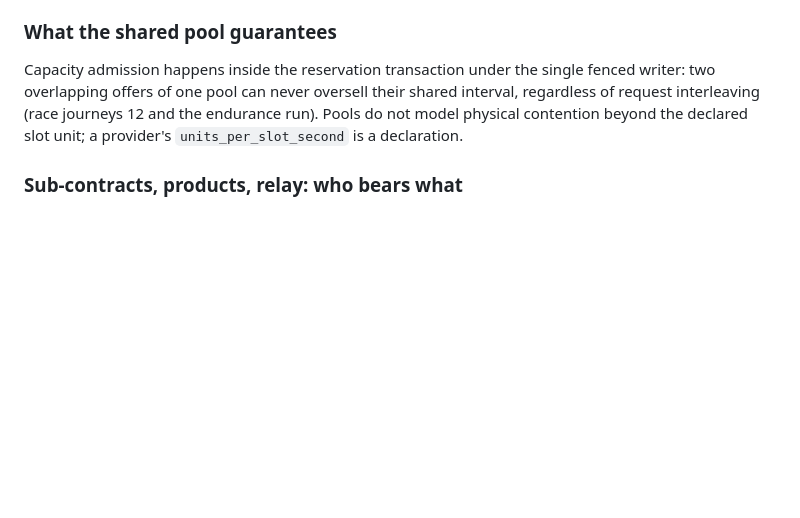
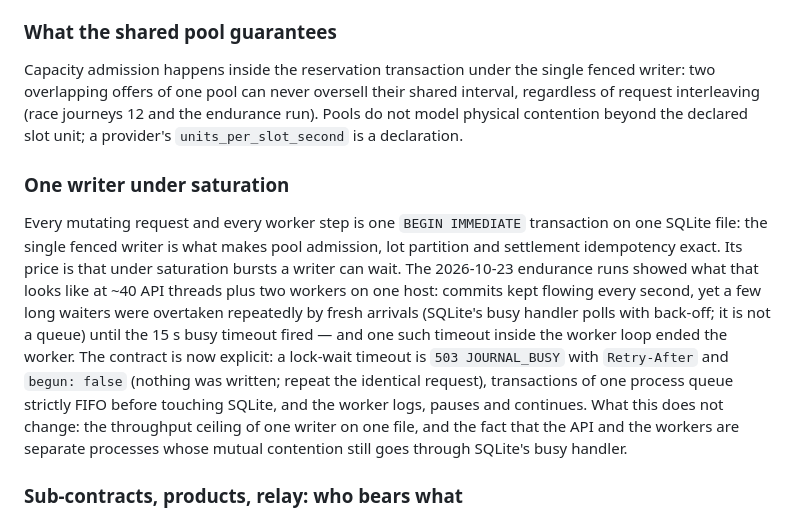
Before and after one commit to MetacoinLab/metacoin, a Markdown page: docs/native/ARCHITECTURE_AND_TRUST.md, the part around the change. Rendered like a GitHub page; blank space fills up the shorter version.

Commit message:
Architecture note: one writer under saturation (busy refusals, FIFO gate, worker continuity) — the contract behind the 2026-10-23 endurance findings
Co-Authored-By: Claude Fable 5.1 <noreply@anthropic.com>

```diff
--- a/docs/native/ARCHITECTURE_AND_TRUST.md
+++ b/docs/native/ARCHITECTURE_AND_TRUST.md
@@ -65,6 +65,17 @@ Capacity admission happens inside the reservation transaction under the single f
 can never oversell their shared interval, regardless of request interleaving (race journeys 12 and the endurance run). Pools do
 not model physical contention beyond the declared slot unit; a provider's `units_per_slot_second` is a declaration.
 
+### One writer under saturation
+Every mutating request and every worker step is one `BEGIN IMMEDIATE` transaction on one SQLite file: the single fenced writer is
+what makes pool admission, lot partition and settlement idempotency exact. Its price is that under saturation bursts a writer can
+wait. The 2026-10-23 endurance runs showed what that looks like at ~40 API threads plus two workers on one host: commits kept
+flowing every second, yet a few long waiters were overtaken repeatedly by fresh arrivals (SQLite's busy handler polls with
+back-off; it is not a queue) until the 15 s busy timeout fired — and one such timeout inside the worker loop ended the worker.
+The contract is now explicit: a lock-wait timeout is `503 JOURNAL_BUSY` with `Retry-After` and `begun: false` (nothing was
+written; repeat the identical request), transactions of one process queue strictly FIFO before touching SQLite, and the worker
+logs, pauses and continues. What this does not change: the throughput ceiling of one writer on one file, and the fact that the
+API and the workers are separate processes whose mutual contention still goes through SQLite's busy handler.
+
 ### Sub-contracts, products, relay: who bears what
 A sub-contract never transfers the primary's obligation; the parent milestone stays the primary's duty. Product purchases buy a
 processing or verification service, never rights over public data. Relay fees are bounded by the sender's ceiling and paid per
```
